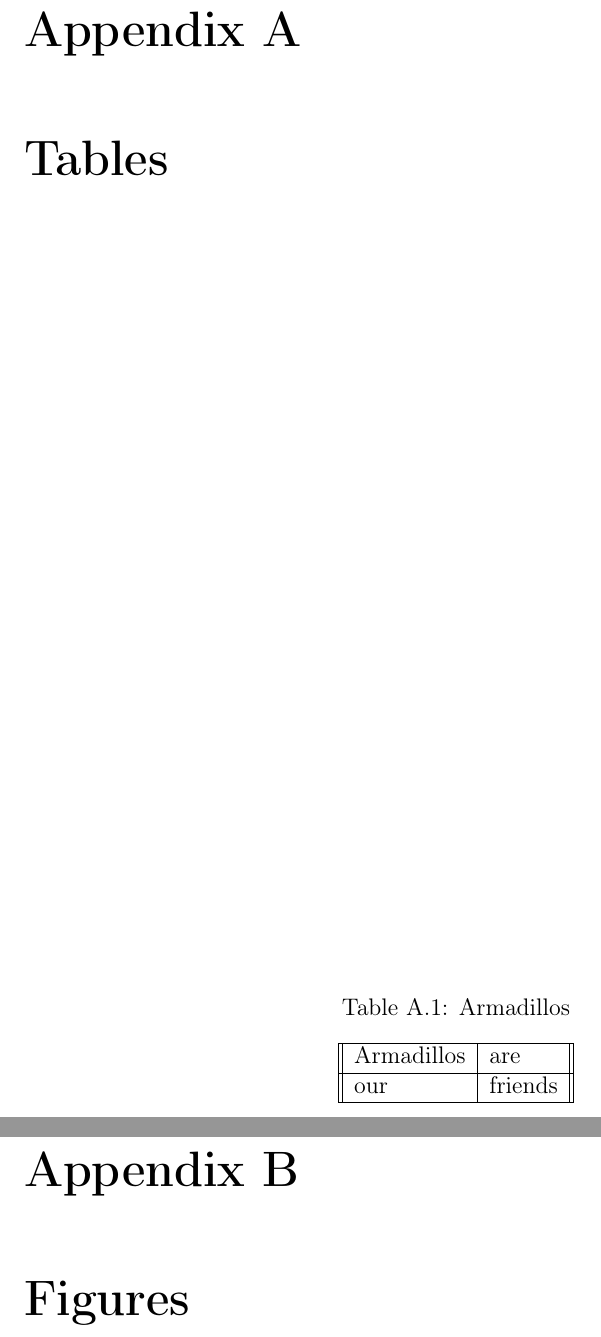
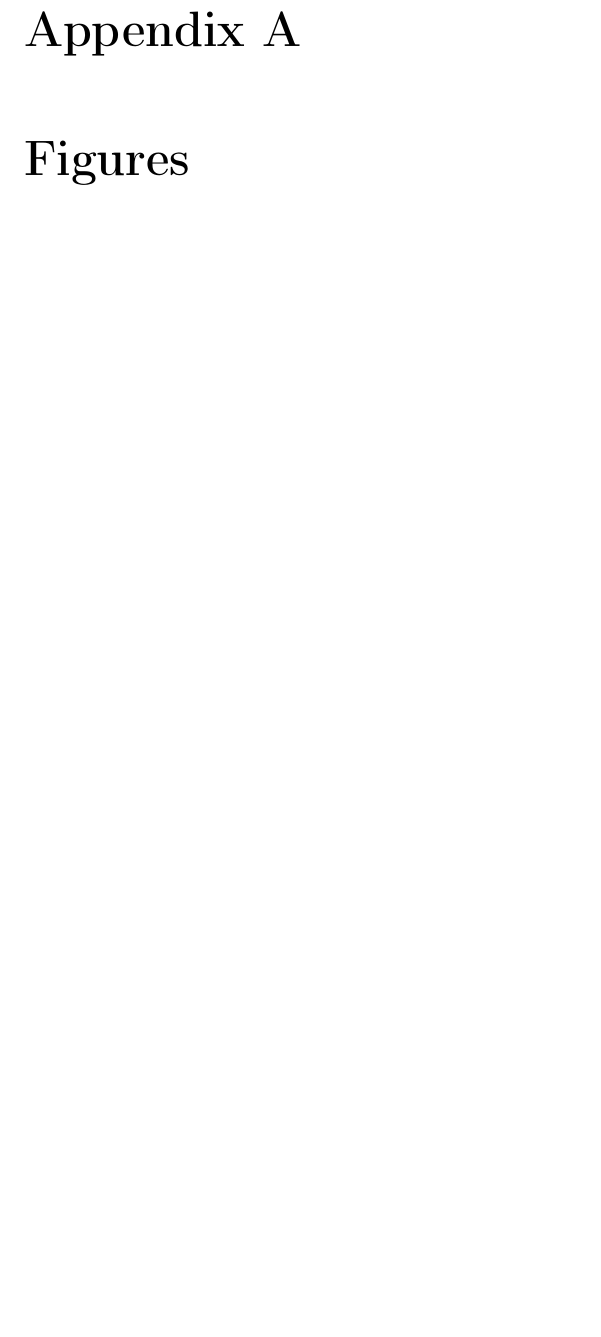
Before and after one commit to mmmspatz/meng-thesis, a LaTeX thesis (main.tex, which reads appa.tex): two parts of pages 35 and 37 of 42 before the commit and part of page 35 of 40 after it, the two joined at a grey line, cut so that both start at the same text, the shorter picture padded with empty space. Compiled offline with pdfLaTeX.

Commit message:
remove appa, change chairman to correct

```diff
--- a/appa.tex
+++ /dev/null
@@ -1,11 +0,0 @@
-\chapter{Tables}
-
-\begin{table}
-\caption{Armadillos}
-\label{arm:table}
-\begin{center}
-\begin{tabular}{||l|l||}\hline
-Armadillos & are \\\hline
-our	   & friends \\\hline
-\end{tabular}
-\end{center}
```
Also changed, not shown: cover.tex (+1 -1 lines), main.tex (+0 -1 lines), appa.tex (4 more changed lines).
